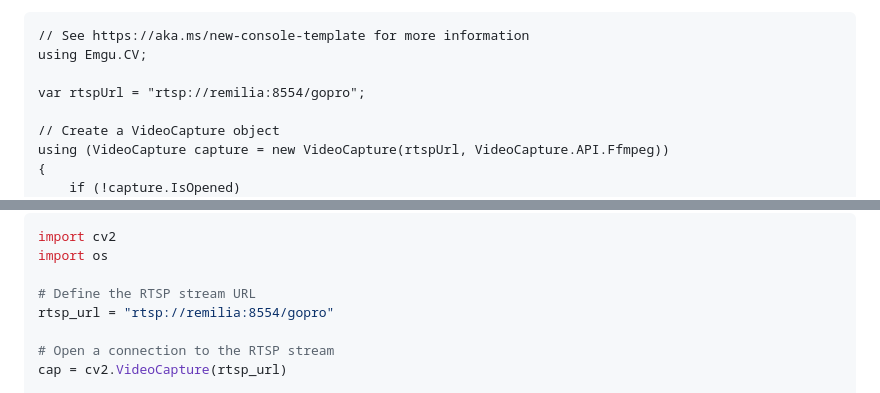
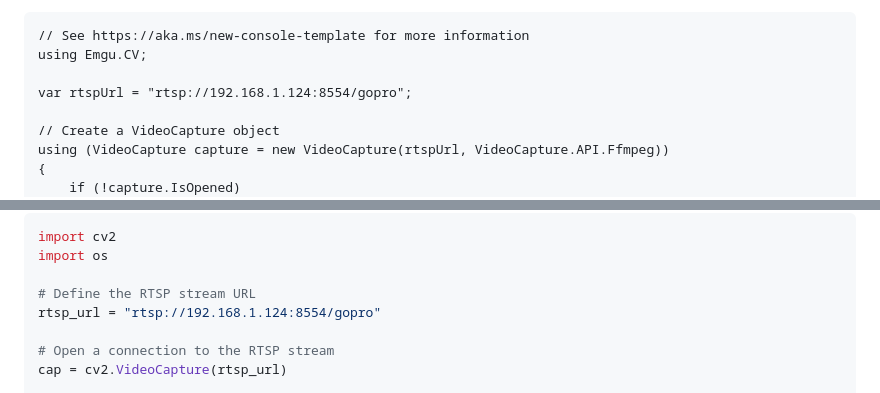
Before and after one commit to snijhof/WRKSHPZ-pooltable, a Markdown page: README.md, 2 parts joined by grey strips. Drawn GitHub-style.

Commit message:
Update Uri

```diff
--- a/README.md
+++ b/README.md
@@ -44,7 +44,7 @@ Create an application with the following code:
 // See https://aka.ms/new-console-template for more information
 using Emgu.CV;
 
-var rtspUrl = "rtsp://remilia:8554/gopro";
+var rtspUrl = "rtsp://192.168.1.124:8554/gopro";
 
 // Create a VideoCapture object
 using (VideoCapture capture = new VideoCapture(rtspUrl, VideoCapture.API.Ffmpeg))
@@ -121,7 +121,7 @@ import cv2
 import os
 
 # Define the RTSP stream URL
-rtsp_url = "rtsp://remilia:8554/gopro"
+rtsp_url = "rtsp://192.168.1.124:8554/gopro"
 
 # Open a connection to the RTSP stream
 cap = cv2.VideoCapture(rtsp_url)
```
